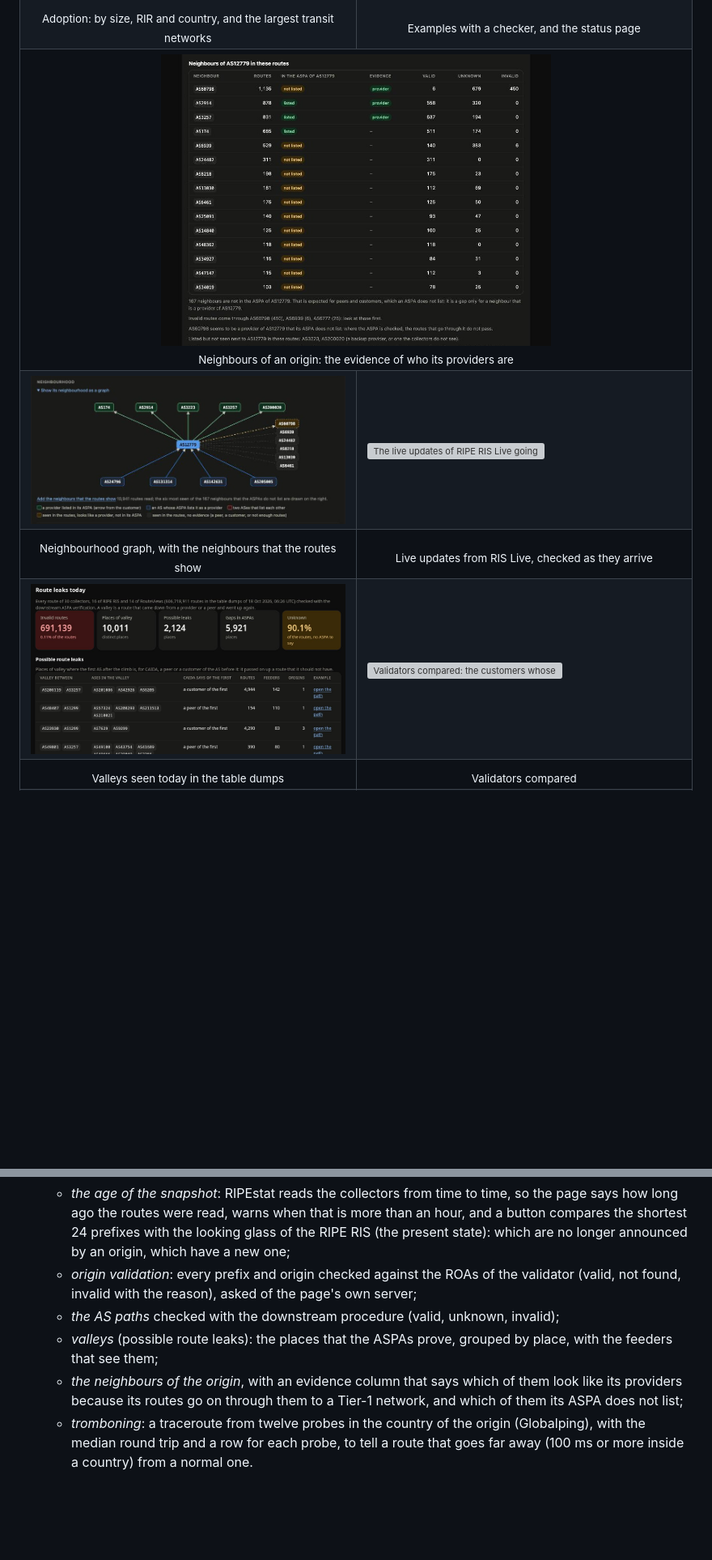
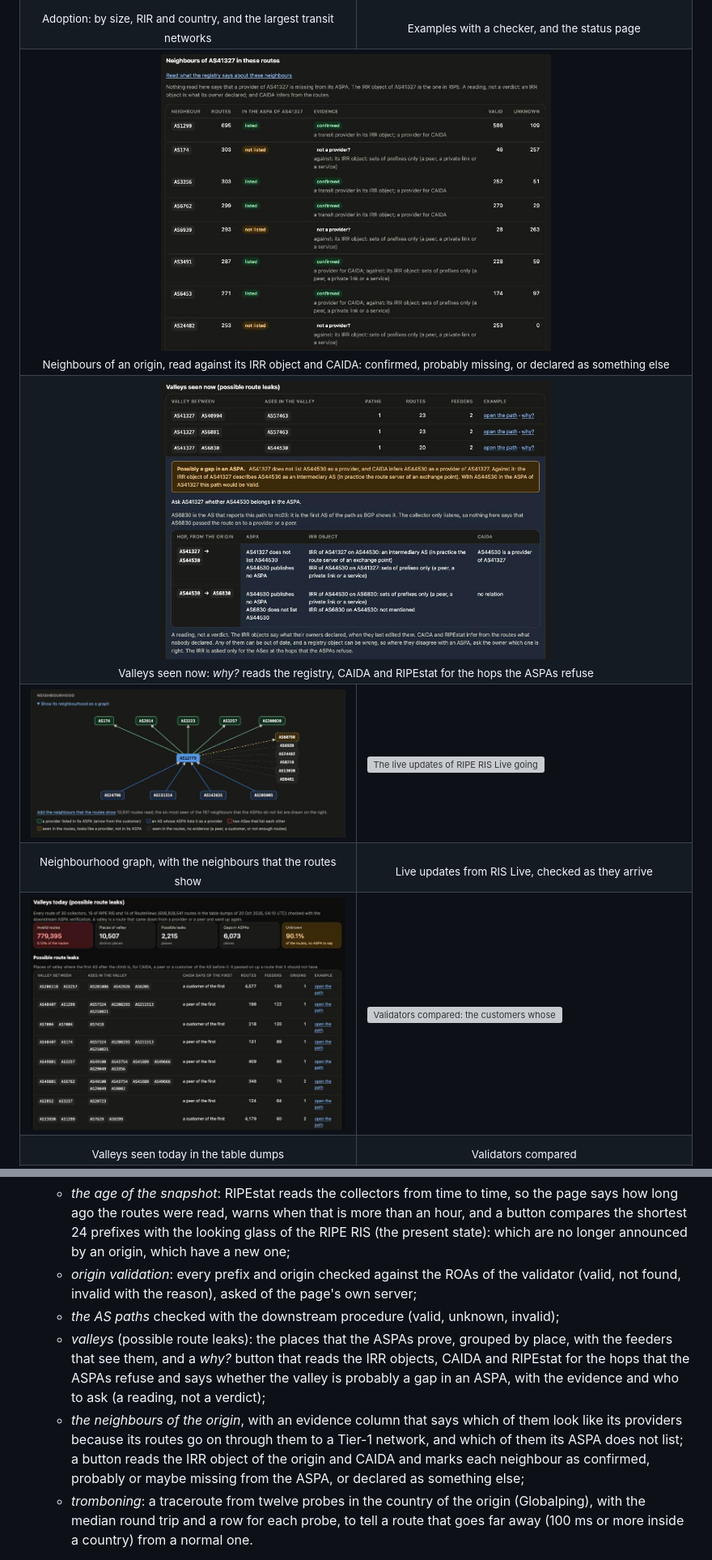
Before and after one commit to Antonio-Prado/aspa-explorer, a Markdown page: README.md, 2 parts joined by grey strips. Shown at 81% size. Drawn GitHub-style; pictures changed too: assets/screenshots/evidence-dark.jpg (deleted), assets/screenshots/leaks-dark.jpg, assets/screenshots/neighbours-dark.jpg (added); blank space fills up the shorter version; grey boxes are pictures that could not be loaded.

Commit message:
README: screenshots and text for the why? button and the neighbours read against the registry

```diff
--- a/README.md
+++ b/README.md
@@ -62,7 +62,10 @@
     <td align="center"><sub>Examples with a checker, and the status page</sub></td>
   </tr>
   <tr>
-    <td colspan="2" align="center"><img src="assets/screenshots/evidence-dark.jpg" width="60%" alt="The neighbours of AS12779 in the routes seen in BGP: which are in its ASPA, which look like providers from the routes, and the note that AS60798 seems to be a provider its ASPA does not list"><br><sub>Neighbours of an origin: the evidence of who its providers are</sub></td>
+    <td colspan="2" align="center"><img src="assets/screenshots/neighbours-dark.jpg" width="60%" alt="The neighbours of AS41327 in the routes seen in BGP, after the button that reads the registry: which are confirmed as providers by its IRR object and CAIDA, and which are not listed in its ASPA and are declared as peers"><br><sub>Neighbours of an origin, read against its IRR object and CAIDA: confirmed, probably missing, or declared as something else</sub></td>
+  </tr>
+  <tr>
+    <td colspan="2" align="center"><img src="assets/screenshots/valley-why-dark.jpg" width="60%" alt="The table of valleys seen now for AS41327, with the why? button opened on one place: the reading says possibly a gap in an ASPA, who to ask, and the hops with what the ASPAs, the IRR objects and CAIDA say"><br><sub>Valleys seen now: <i>why?</i> reads the registry, CAIDA and RIPEstat for the hops the ASPAs refuse</sub></td>
   </tr>
   <tr>
     <td width="50%"><img src="assets/screenshots/graph-dark.jpg" alt="The neighbourhood graph of AS12779: the providers of its ASPA above, the ASes that name it below, and on the right the neighbours that the routes show, with AS60798 marked as a likely provider"></td>
@@ -166,8 +169,8 @@ The validator is a [Routinator](https://github.com/NLnetLabs/routinator) instanc
   - *the age of the snapshot*: RIPEstat reads the collectors from time to time, so the page says how long ago the routes were read, warns when that is more than an hour, and a button compares the shortest 24 prefixes with the looking glass of the RIPE RIS (the present state): which are no longer announced by an origin, which have a new one;
   - *origin validation*: every prefix and origin checked against the ROAs of the validator (valid, not found, invalid with the reason), asked of the page's own server;
   - *the AS paths* checked with the downstream procedure (valid, unknown, invalid);
-  - *valleys* (possible route leaks): the places that the ASPAs prove, grouped by place, with the feeders that see them;
-  - *the neighbours of the origin*, with an evidence column that says which of them look like its providers because its routes go on through them to a Tier-1 network, and which of them its ASPA does not list;
+  - *valleys* (possible route leaks): the places that the ASPAs prove, grouped by place, with the feeders that see them, and a *why?* button that reads the IRR objects, CAIDA and RIPEstat for the hops that the ASPAs refuse and says whether the valley is probably a gap in an ASPA, with the evidence and who to ask (a reading, not a verdict);
+  - *the neighbours of the origin*, with an evidence column that says which of them look like its providers because its routes go on through them to a Tier-1 network, and which of them its ASPA does not list; a button reads the IRR object of the origin and CAIDA and marks each neighbour as confirmed, probably or maybe missing from the ASPA, or declared as something else;
   - *tromboning*: a traceroute from twelve probes in the country of the origin (Globalping), with the median round trip and a row for each probe, to tell a route that goes far away (100 ms or more inside a country) from a normal one.
 
   Evidence and tromboning are readings, with their limits stated in the page, not verdicts.
```
